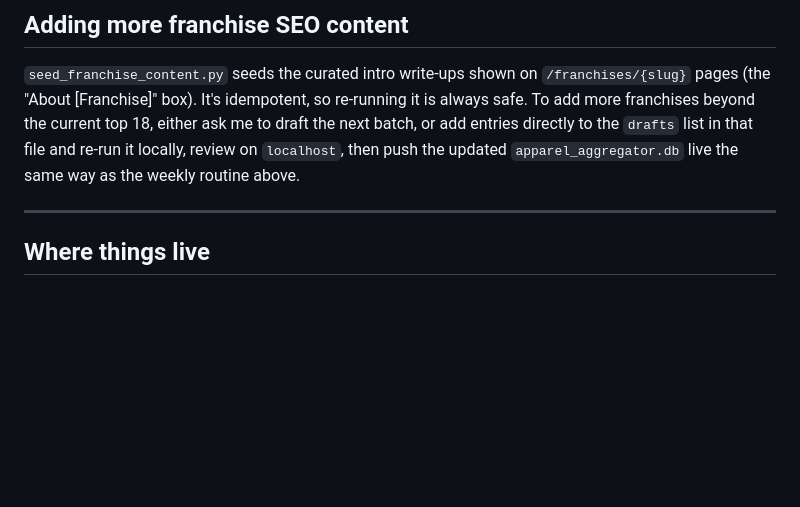
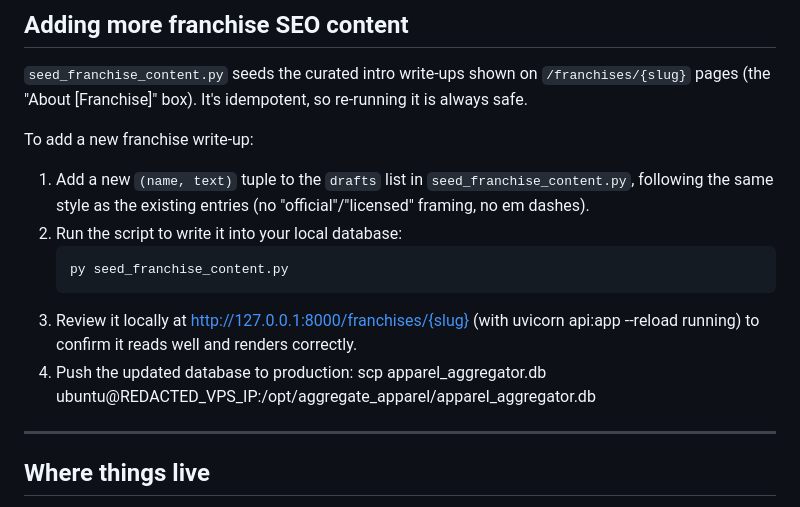
Before and after one commit to billiamgee1112/Aggregate_Apparel_Tool, a Markdown page: MAINTENANCE.md, the part around the change. Rendered like a GitHub page; blank space fills up the shorter version.

Commit message:
Updated Maintenance.md with instructions for adding page content.

````diff
--- a/MAINTENANCE.md
+++ b/MAINTENANCE.md
@@ -160,11 +160,21 @@ in this session.
 
 `seed_franchise_content.py` seeds the curated intro write-ups shown on
 `/franchises/{slug}` pages (the "About [Franchise]" box). It's idempotent, so
-re-running it is always safe. To add more franchises beyond the current top
-18, either ask me to draft the next batch, or add entries directly to the
-`drafts` list in that file and re-run it locally, review on `localhost`, then
-push the updated `apparel_aggregator.db` live the same way as the weekly
-routine above.
+re-running it is always safe.
+
+To add a new franchise write-up:
+
+1. Add a new `(name, text)` tuple to the `drafts` list in
+   `seed_franchise_content.py`, following the same style as the existing
+   entries (no "official"/"licensed" framing, no em dashes).
+2. Run the script to write it into your local database:
+   ```powershell
+   py seed_franchise_content.py
+3. Review it locally at http://127.0.0.1:8000/franchises/{slug} (with
+    uvicorn api:app --reload running) to confirm it reads well and renders
+    correctly.
+4. Push the updated database to production:
+    scp apparel_aggregator.db ubuntu@REDACTED_VPS_IP:/opt/aggregate_apparel/apparel_aggregator.db
 
 ---
 
````
